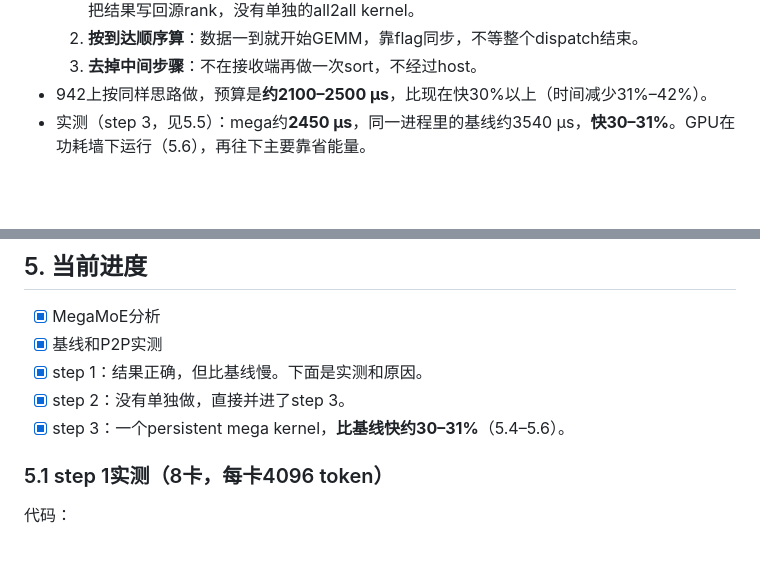
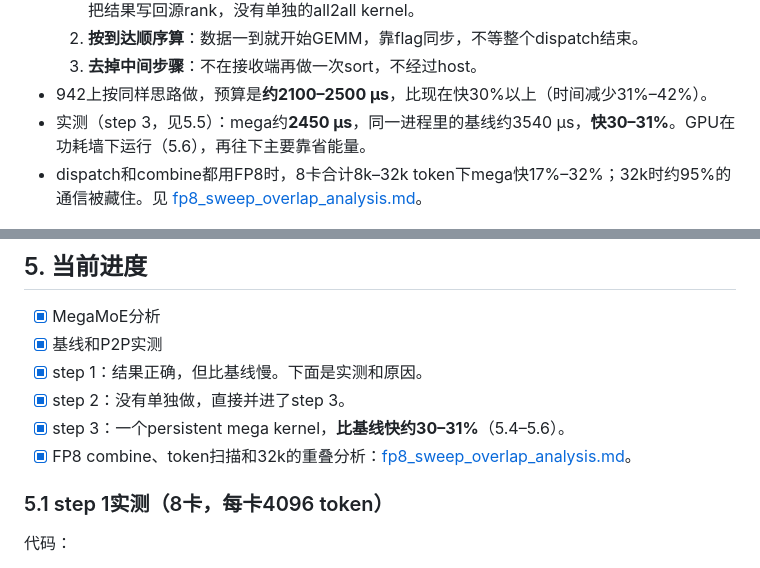
Before and after one commit to tingqli/pyhip, a Markdown page: docs/megamoe_ep8_942/mega_moe_ep8_design.md, 2 parts joined by grey strips. Rendered like a GitHub page; blank space fills up the shorter version.

Commit message:
docs: FP8 combine token sweep and 32k overlap analysis (baseline -> step1 -> mega)

```diff
--- a/docs/megamoe_ep8_942/mega_moe_ep8_design.md
+++ b/docs/megamoe_ep8_942/mega_moe_ep8_design.md
@@ -13,6 +13,7 @@
   3. **去掉中间步骤**：不在接收端再做一次sort，不经过host。
 - 942上按同样思路做，预算是**约2100–2500 µs**，比现在快30%以上（时间减少31%–42%）。
 - 实测（step 3，见5.5）：mega约**2450 µs**，同一进程里的基线约3540 µs，**快30–31%**。GPU在功耗墙下运行（5.6），再往下主要靠省能量。
+- dispatch和combine都用FP8时，8卡合计8k–32k token下mega快17%–32%；32k时约95%的通信被藏住。见 [fp8_sweep_overlap_analysis.md](fp8_sweep_overlap_analysis.md)。
 
 ![时间线](images/mega_moe_timeline.png)
 
@@ -246,6 +247,7 @@
 - [x] step 1：结果正确，但比基线慢。下面是实测和原因。
 - [x] step 2：没有单独做，直接并进了step 3。
 - [x] step 3：一个persistent mega kernel，**比基线快约30–31%**（5.4–5.6）。
+- [x] FP8 combine、token扫描和32k的重叠分析：[fp8_sweep_overlap_analysis.md](fp8_sweep_overlap_analysis.md)。
 
 ### 5.1 step 1实测（8卡，每卡4096 token）
 
```
Also changed, not shown: docs/megamoe_ep8_942/fp8_sweep_overlap_analysis.md (added, +186 -0 lines), docs/megamoe_ep8_942/images/cu_timeline_32k.png (added), docs/megamoe_ep8_942/images/fp8_sweep.png (added), docs/megamoe_ep8_942/images/stages_32k.png (added), 1 other file.
